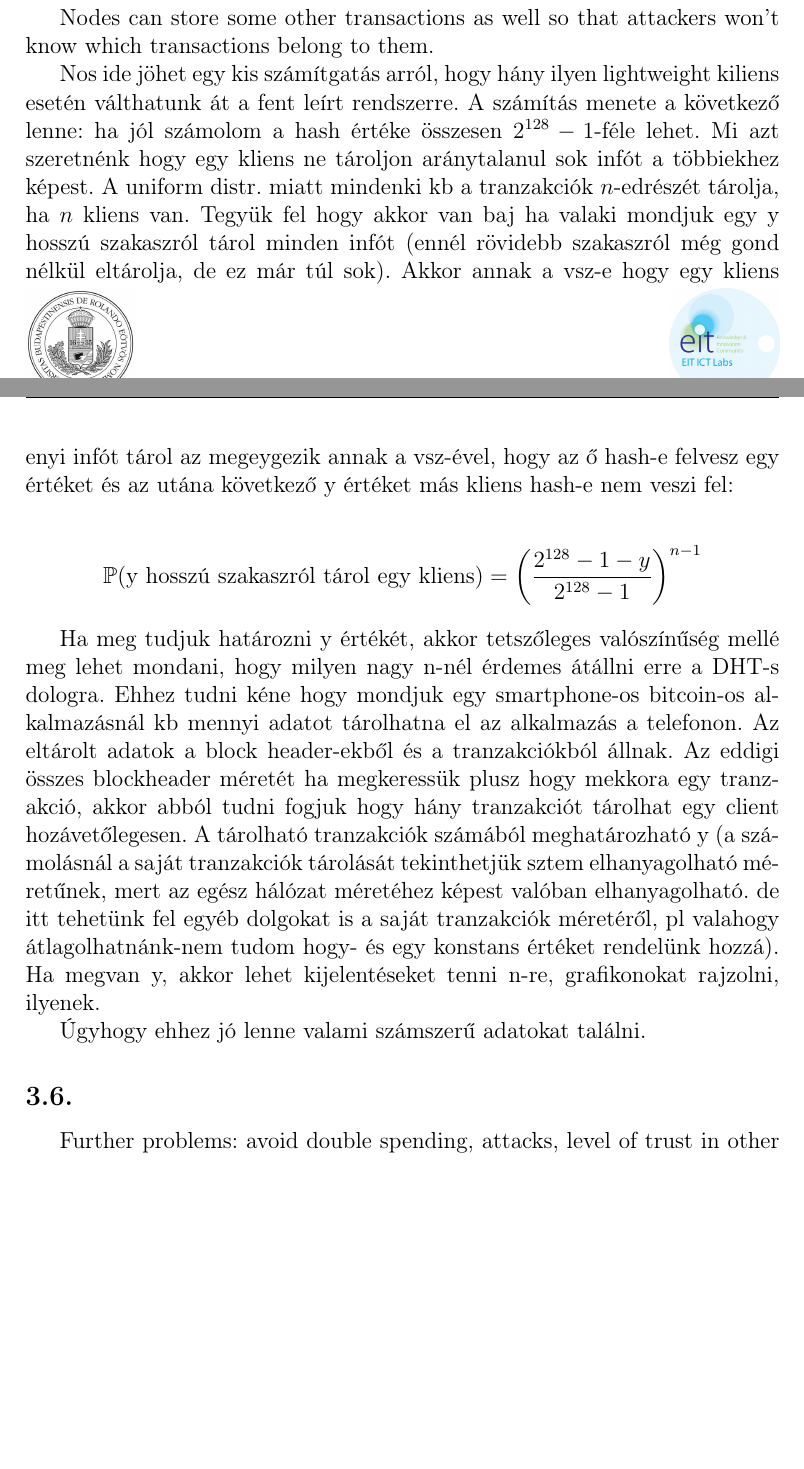
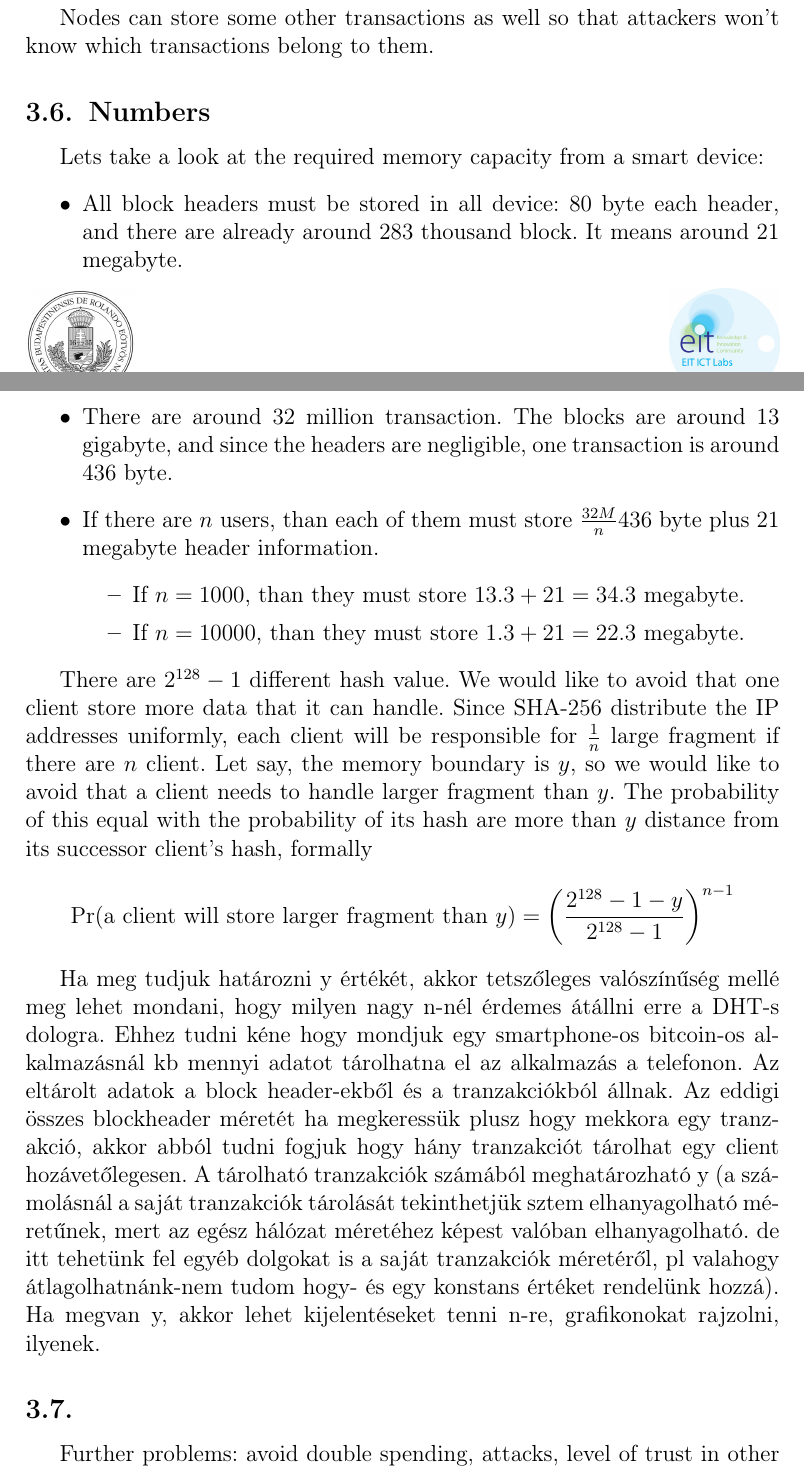
Before and after one commit to pidzso/bitcoin, a LaTeX document (bitcoin.tex): two parts of pages 7 and 8 of 9, joined at a grey line, cut so that both start at the same text, the shorter picture padded with empty space. Compiled offline with pdfLaTeX.

Commit message:
a szamolas reszt irogattam a text be, illetve csinaltam par abrat, amit majd be lehetne tenni a pdf be

```diff
--- a/bitcoin.tex
+++ b/bitcoin.tex
@@ -160,20 +156,30 @@ Nodes can store some other transactions as well so that attackers won't know whi
 
 %Nos ezt nem tudom h mennyire működik így jól, de lényegében a bitcoinj is ezt csinálja, szóval szerintem elfogadható
 
-Nos ide jöhet egy kis számítgatás arról, hogy hány ilyen lightweight kiliens esetén válthatunk át a fent leírt rendszerre. A számítás menete a következő lenne: ha jól számolom a hash értéke összesen $2^{128}-1$-féle lehet. Mi azt szeretnénk hogy egy kliens ne tároljon aránytalanul sok infót a többiekhez képest. A uniform distr. miatt mindenki kb a tranzakciók $n$-edrészét tárolja, ha $n$ kliens van. Tegyük fel hogy akkor van baj ha valaki mondjuk egy y hosszú szakaszról tárol minden infót (ennél rövidebb szakaszról még gond nélkül eltárolja, de ez már túl sok). Akkor annak a vsz-e hogy egy kliens enyi infót tárol az megeygezik annak a vsz-ével, hogy az ő hash-e felvesz egy értéket és az utána következő y értéket más kliens hash-e nem veszi fel:
+\subsection{Numbers}
 
-$$\mathbb{P}(\text{y hosszú szakaszról tárol egy kliens})=\left(\frac{2^{128}-1-y}{2^{128}-1}\right)^{n-1}$$
+%Nos ide jöhet egy kis számítgatás arról, hogy hány ilyen lightweight kiliens esetén válthatunk át a fent leírt rendszerre.
+
+Lets take a look at the required memory capacity from a smart device:
+\begin{itemize}
+	\item All block headers must be stored in all device: 80 byte each header, and there are already around 283 thousand block. It means around 21 megabyte.
+	\item There are around 32 million transaction. The blocks are around 13 gigabyte, and since the headers are negligible, one transaction is around 436 byte.
+	\item If there are $n$ users, than each of them must store $\frac{32M}{n}436$ byte plus 21 megabyte header information.
+\begin{itemize}
+	\item If $n=1000$, than they must store $13.3+21=34.3$ megabyte.
+	\item If $n=10000$, than they must store $1.3+21=22.3$ megabyte.
+\end{itemize}
+\end{itemize}
+
+There are $2^{128}-1$ different hash value. We would like to avoid that one client store more data that it can handle. Since SHA-256 distribute the IP addresses uniformly, each client will be responsible for $\frac1n$ large fragment if there are $n$ client. Let say, the memory boundary is $y$, so we would like to avoid that a client needs to handle larger fragment than $y$. The probability of this equal with the probability of its hash are more than $y$ distance from its successor client's hash, formally
+$$\Pr(\text{a client will store larger fragment than $y$})=\left(\frac{2^{128}-1-y}{2^{128}-1}\right)^{n-1}$$
 
 Ha meg tudjuk határozni y értékét, akkor tetszőleges valószínűség mellé meg lehet mondani, hogy milyen nagy n-nél érdemes átállni erre a DHT-s dologra. Ehhez tudni kéne hogy mondjuk egy smartphone-os bitcoin-os alkalmazásnál kb mennyi adatot tárolhatna el az alkalmazás a telefonon. Az eltárolt adatok a block header-ekből és a tranzakciókból állnak. Az eddigi összes blockheader méretét ha megkeressük plusz hogy mekkora egy tranzakció, akkor abból tudni fogjuk hogy hány tranzakciót tárolhat egy client hozávetőlegesen. A tárolható tranzakciók számából meghatározható y (a számolásnál a saját tranzakciók tárolását tekinthetjük sztem elhanyagolható méretűnek, mert az egész hálózat méretéhez képest valóban elhanyagolható. de itt tehetünk fel egyéb dolgokat is a saját tranzakciók méretéről, pl valahogy átlagolhatnánk-nem tudom hogy- és egy konstans értéket rendelünk hozzá). Ha megvan y, akkor lehet kijelentéseket tenni n-re, grafikonokat rajzolni, ilyenek.
-
-Úgyhogy ehhez jó lenne valami számszerű adatokat találni.
 
 \subsection{}
 Further problems: avoid double spending, attacks, level of trust in other nodes
 
 %ezeket a dolgokat át kéne gondolni, hogy miért nem lehetséges duoble spend, milyen támadások lehetnek, blablabla...
-
-
 
 \newpage
 \begin{thebibliography}{9}
```
Also changed, not shown: blockchainsize.jpg (added), branch.jpg (added), felhasznalok.JPG (added), transnum.jpg (added), bitcoin.tex (22 more changed lines).
